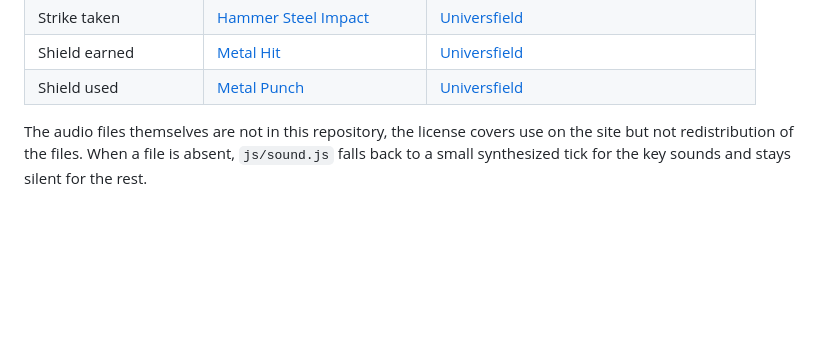
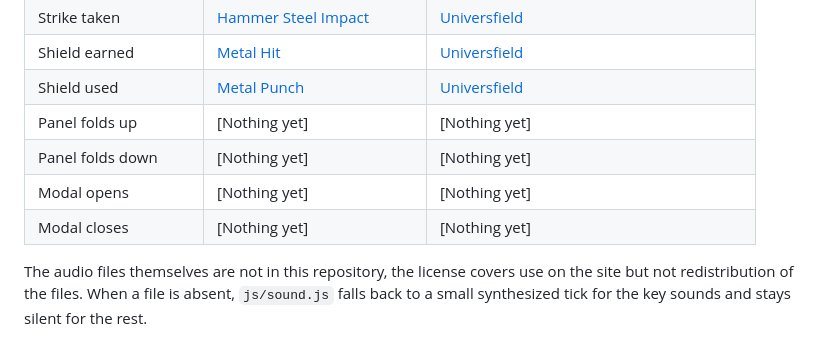
Before and after one commit to ITakeCake/inventle, a Markdown page: README.md, the part around the change. Rendered like a GitHub page; blank space fills up the shorter version.

Commit message:
List the sound slots that still need a pick

```diff
--- a/README.md
+++ b/README.md
@@ -259,6 +259,10 @@ Most sound effects come from [Pixabay](https://pixabay.com) under the [Pixabay C
 | Strike taken | [Hammer Steel Impact](https://pixabay.com/sound-effects/hammer-steel-impact-454390/) | [Universfield](https://pixabay.com/users/universfield-28281460/) |
 | Shield earned | [Metal Hit](https://pixabay.com/sound-effects/metal-hit-153323/) | [Universfield](https://pixabay.com/users/universfield-28281460/) |
 | Shield used | [Metal Punch](https://pixabay.com/sound-effects/metal-punch-142334/) | [Universfield](https://pixabay.com/users/universfield-28281460/) |
+| Panel folds up | [Nothing yet] | [Nothing yet] |
+| Panel folds down | [Nothing yet] | [Nothing yet] |
+| Modal opens | [Nothing yet] | [Nothing yet] |
+| Modal closes | [Nothing yet] | [Nothing yet] |
 
 The audio files themselves are not in this repository, the license covers use on the site but not redistribution of the files. When a file is absent, `js/sound.js` falls back to a small synthesized tick for the key sounds and stays silent for the rest.
 
```
